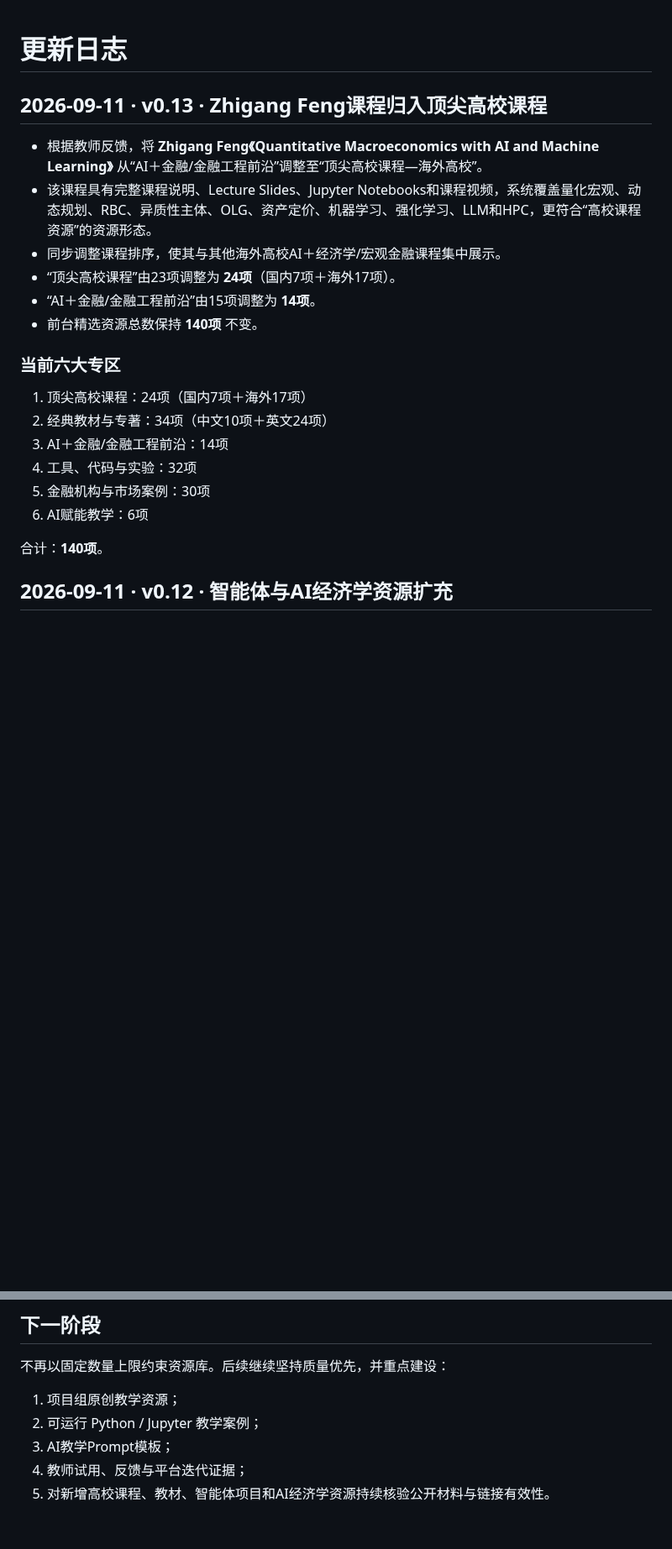
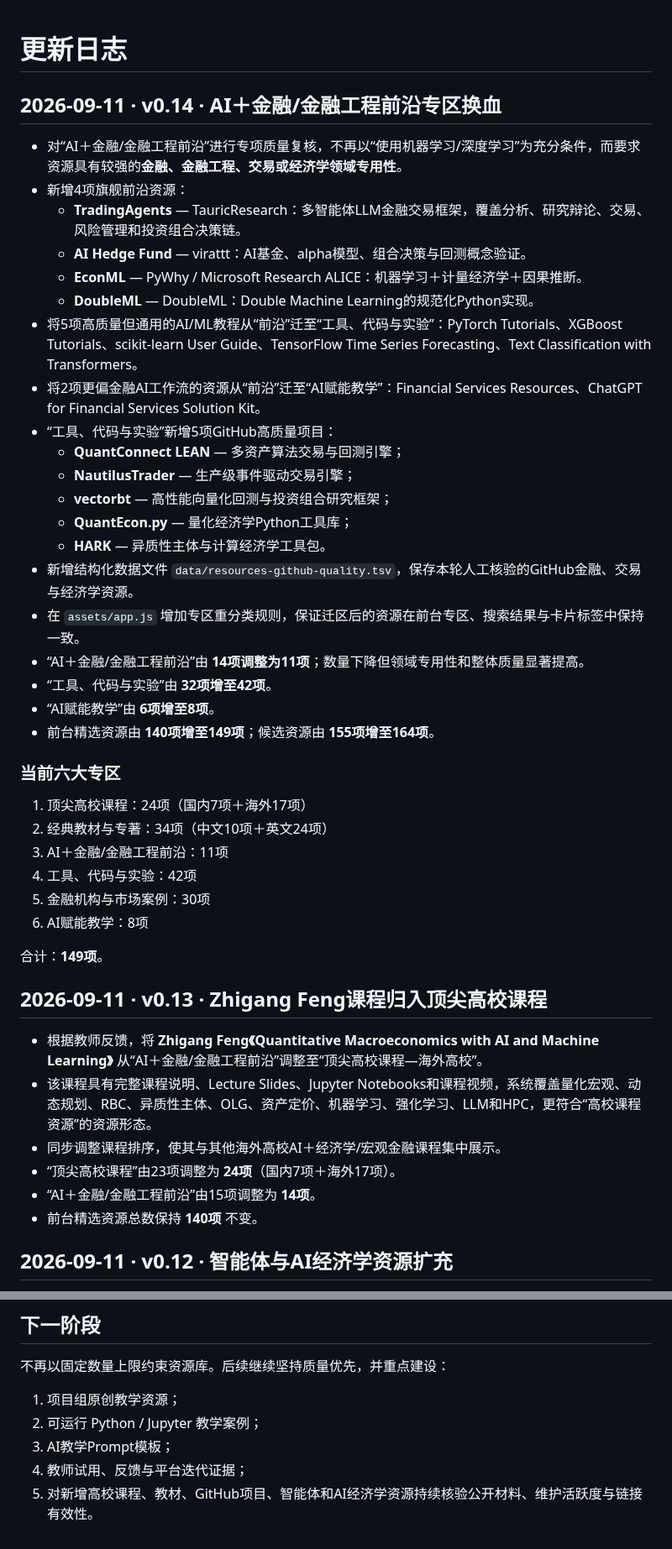
Before and after one commit to qingyupeng/ai-financial-engineering-teaching-hub, a Markdown page: docs/update-log.md, 2 parts joined by grey strips. Shown at 84% size. GitHub-like rendering; blank space fills up the shorter version.

Commit message:
Record AI finance frontier zone refresh

```diff
--- a/docs/update-log.md
+++ b/docs/update-log.md
@@ -1,4 +1,38 @@
 # 更新日志
+
+## 2026-09-11 · v0.14 · AI＋金融/金融工程前沿专区换血
+
+- 对“AI＋金融/金融工程前沿”进行专项质量复核，不再以“使用机器学习/深度学习”为充分条件，而要求资源具有较强的**金融、金融工程、交易或经济学领域专用性**。
+- 新增4项旗舰前沿资源：
+  - **TradingAgents** — TauricResearch：多智能体LLM金融交易框架，覆盖分析、研究辩论、交易、风险管理和投资组合决策链。
+  - **AI Hedge Fund** — virattt：AI基金、alpha模型、组合决策与回测概念验证。
+  - **EconML** — PyWhy / Microsoft Research ALICE：机器学习＋计量经济学＋因果推断。
+  - **DoubleML** — DoubleML：Double Machine Learning的规范化Python实现。
+- 将5项高质量但通用的AI/ML教程从“前沿”迁至“工具、代码与实验”：PyTorch Tutorials、XGBoost Tutorials、scikit-learn User Guide、TensorFlow Time Series Forecasting、Text Classification with Transformers。
+- 将2项更偏金融AI工作流的资源从“前沿”迁至“AI赋能教学”：Financial Services Resources、ChatGPT for Financial Services Solution Kit。
+- “工具、代码与实验”新增5项GitHub高质量项目：
+  - **QuantConnect LEAN** — 多资产算法交易与回测引擎；
+  - **NautilusTrader** — 生产级事件驱动交易引擎；
+  - **vectorbt** — 高性能向量化回测与投资组合研究框架；
+  - **QuantEcon.py** — 量化经济学Python工具库；
+  - **HARK** — 异质性主体与计算经济学工具包。
+- 新增结构化数据文件 `data/resources-github-quality.tsv`，保存本轮人工核验的GitHub金融、交易与经济学资源。
+- 在 `assets/app.js` 增加专区重分类规则，保证迁区后的资源在前台专区、搜索结果与卡片标签中保持一致。
+- “AI＋金融/金融工程前沿”由 **14项调整为11项**；数量下降但领域专用性和整体质量显著提高。
+- “工具、代码与实验”由 **32项增至42项**。
+- “AI赋能教学”由 **6项增至8项**。
+- 前台精选资源由 **140项增至149项**；候选资源由 **155项增至164项**。
+
+### 当前六大专区
+
+1. 顶尖高校课程：24项（国内7项＋海外17项）
+2. 经典教材与专著：34项（中文10项＋英文24项）
+3. AI＋金融/金融工程前沿：11项
+4. 工具、代码与实验：42项
+5. 金融机构与市场案例：30项
+6. AI赋能教学：8项
+
+合计：**149项**。
 
 ## 2026-09-11 · v0.13 · Zhigang Feng课程归入顶尖高校课程
 
@@ -8,17 +42,6 @@
 - “顶尖高校课程”由23项调整为 **24项**（国内7项＋海外17项）。
 - “AI＋金融/金融工程前沿”由15项调整为 **14项**。
 - 前台精选资源总数保持 **140项** 不变。
-
-### 当前六大专区
-
-1. 顶尖高校课程：24项（国内7项＋海外17项）
-2. 经典教材与专著：34项（中文10项＋英文24项）
-3. AI＋金融/金融工程前沿：14项
-4. 工具、代码与实验：32项
-5. 金融机构与市场案例：30项
-6. AI赋能教学：6项
-
-合计：**140项**。
 
 ## 2026-09-11 · v0.12 · 智能体与AI经济学资源扩充
 
@@ -99,4 +122,4 @@
 2. 可运行 Python / Jupyter 教学案例；
 3. AI教学Prompt模板；
 4. 教师试用、反馈与平台迭代证据；
-5. 对新增高校课程、教材、智能体项目和AI经济学资源持续核验公开材料与链接有效性。
+5. 对新增高校课程、教材、GitHub项目、智能体和AI经济学资源持续核验公开材料、维护活跃度与链接有效性。
```
